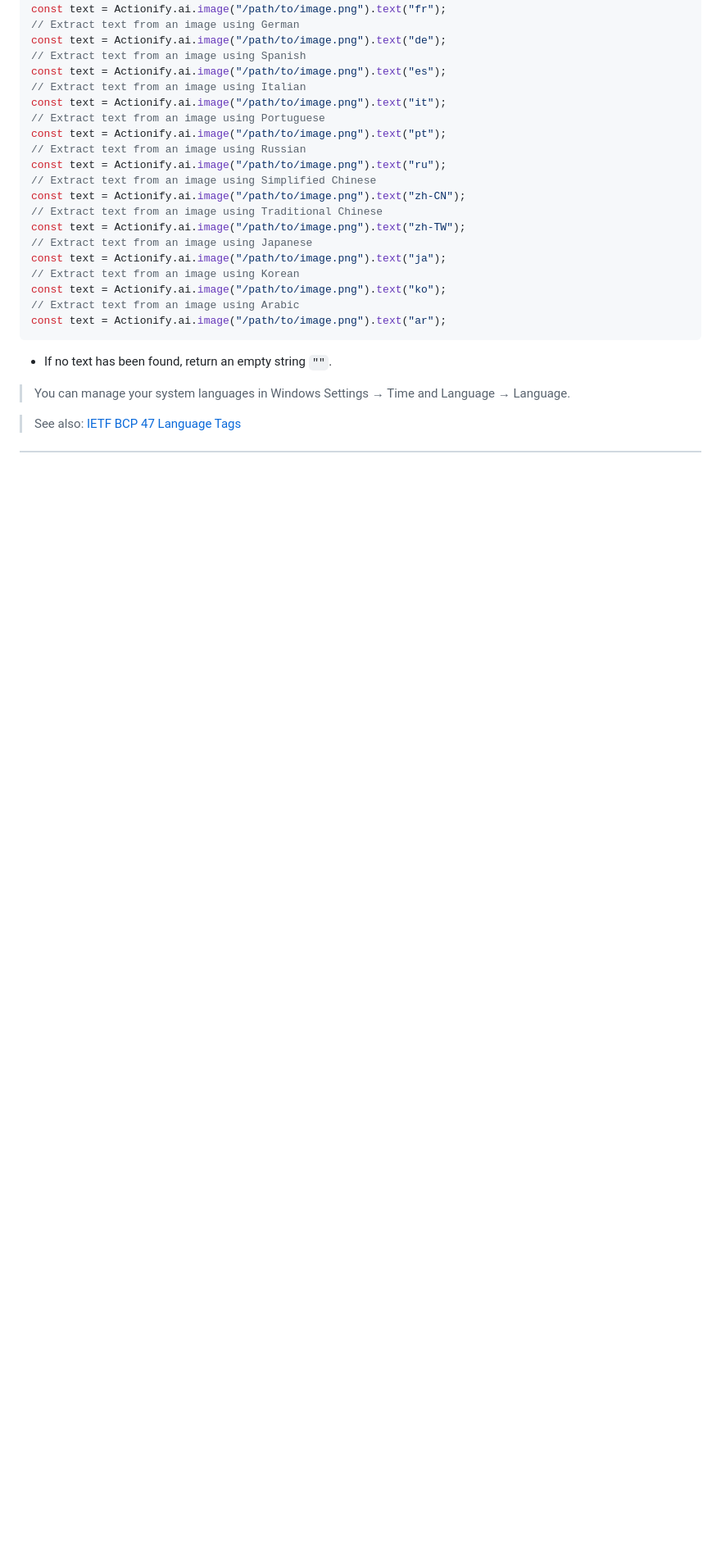
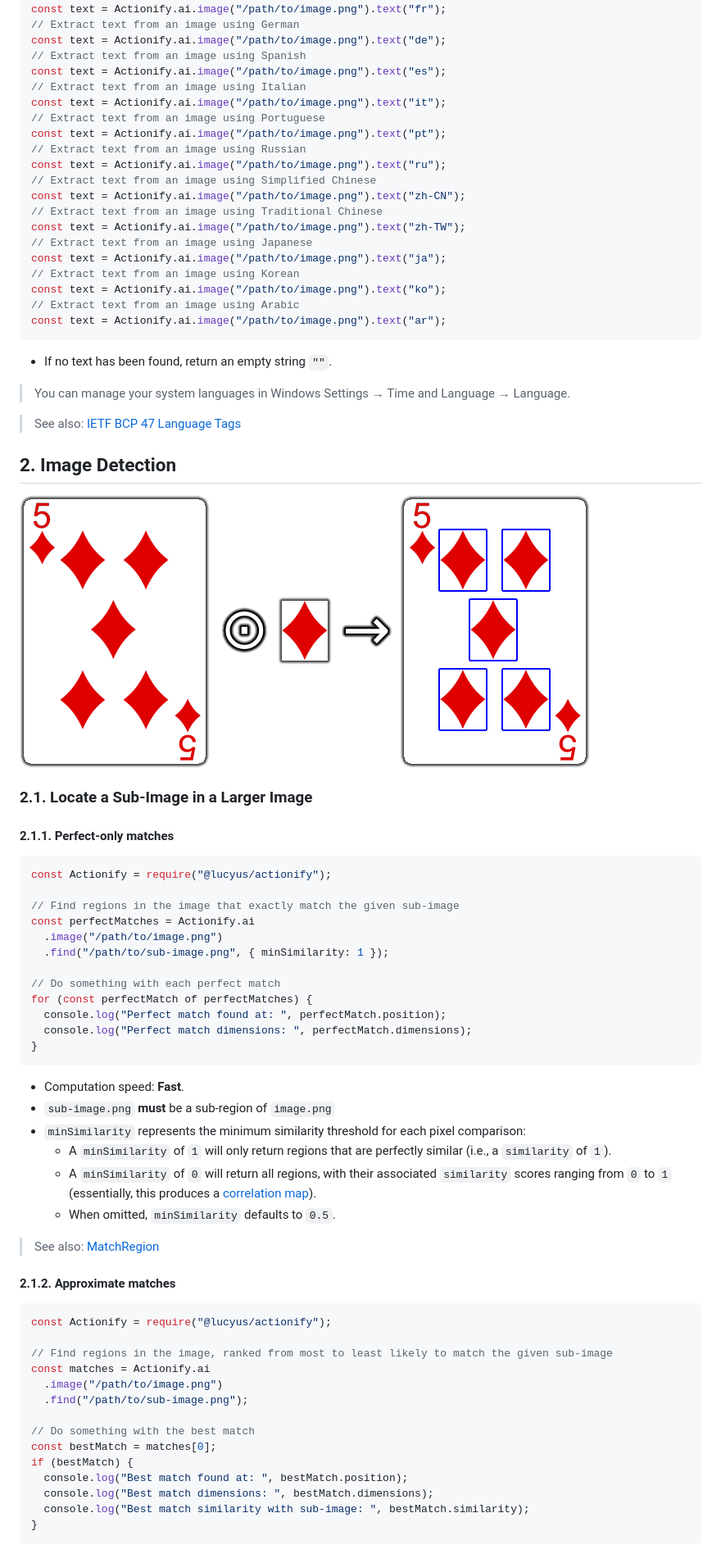
Before and after one commit to lucyus/actionify, a Markdown page: docs/ARTIFICIAL-INTELLIGENCE.md, the part around one of its changes. Shown at 82% size. Rendered like a GitHub page; pictures changed too: docs/media/images/image-template-matching.png (added); blank space fills up the shorter version.

````diff
--- a/docs/ARTIFICIAL-INTELLIGENCE.md
+++ b/docs/ARTIFICIAL-INTELLIGENCE.md
@@ -45,3 +45,55 @@ const text = Actionify.ai.image("/path/to/image.png").text("ar");
 
 > See also: [IETF BCP 47 Language Tags](https://en.wikipedia.org/wiki/IETF_language_tag#List_of_common_primary_language_subtags)
 
+## 2. Image Detection
+
+![Principle of Image Template Matching](./media/images/image-template-matching.png)
+
+### 2.1. Locate a Sub-Image in a Larger Image
+
+#### 2.1.1. Perfect-only matches
+
+```js
+const Actionify = require("@lucyus/actionify");
+
+// Find regions in the image that exactly match the given sub-image
+const perfectMatches = Actionify.ai
+  .image("/path/to/image.png")
+  .find("/path/to/sub-image.png", { minSimilarity: 1 });
+
+// Do something with each perfect match
+for (const perfectMatch of perfectMatches) {
+  console.log("Perfect match found at: ", perfectMatch.position);
+  console.log("Perfect match dimensions: ", perfectMatch.dimensions);
+}
+```
+
+* Computation speed: **Fast**.
+* `sub-image.png` **must** be a sub-region of `image.png`
+* `minSimilarity` represents the minimum similarity threshold for each pixel comparison:
+  * A `minSimilarity` of `1` will only return regions that are perfectly similar (i.e., a `similarity` of `1`).
+  * A `minSimilarity` of `0` will return all regions, with their associated `similarity` scores ranging from `0` to `1` (essentially, this produces a [correlation map](https://en.wikipedia.org/wiki/Correlation)).
+  * When omitted, `minSimilarity` defaults to `0.5`.
+
+
+> See also: [MatchRegion](../src/types/match-region/match-region.type.ts)
+
+#### 2.1.2. Approximate matches
+
+```js
+const Actionify = require("@lucyus/actionify");
+
+// Find regions in the image, ranked from most to least likely to match the given sub-image
+const matches = Actionify.ai
+  .image("/path/to/image.png")
+  .find("/path/to/sub-image.png");
+
+// Do something with the best match
+const bestMatch = matches[0];
+if (bestMatch) {
+  console.log("Best match found at: ", bestMatch.position);
+  console.log("Best match dimensions: ", bestMatch.dimensions);
+  console.log("Best match similarity with sub-image: ", bestMatch.similarity);
+}
+```
+
````
Also changed, not shown: other parts of docs/ARTIFICIAL-INTELLIGENCE.md (+37 -1 lines), README.md (+2 -0 lines).
